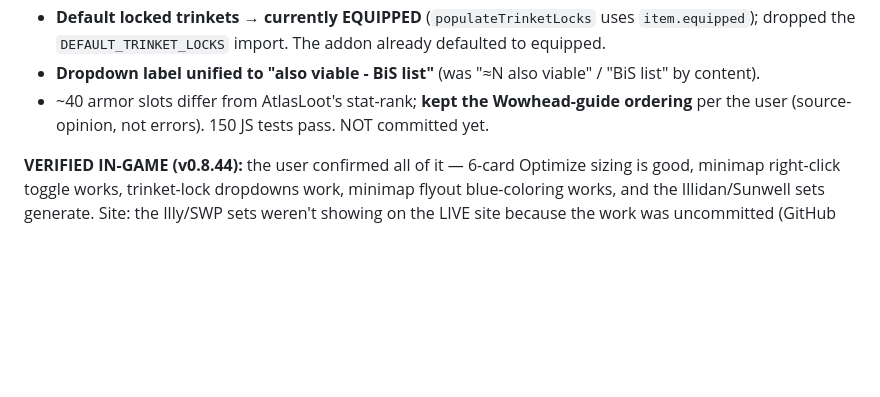
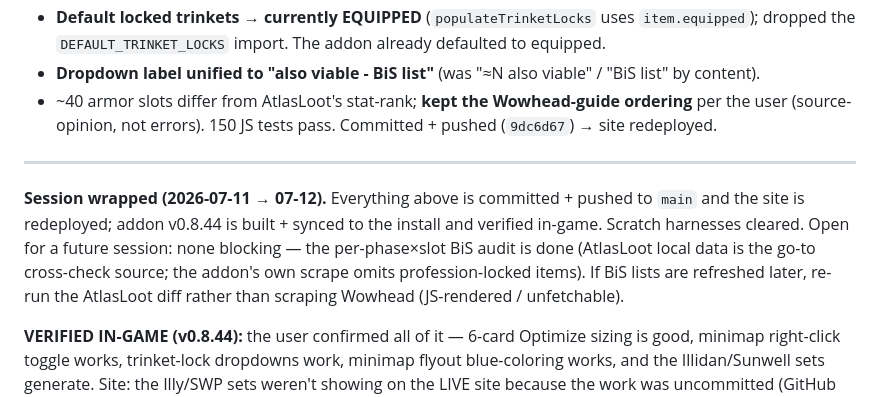
Before and after one commit to NPC6388/Lollerskates-Tankadin-Gear-Sim, a Markdown page: SESSION_LOG.md, the part around the change. GitHub-like rendering; blank space fills up the shorter version.

Commit message:
Docs: mark BiS-audit work committed/deployed + session wrap note
Update SESSION_LOG: the site BiS audit batch is committed (9dc6d67) and
redeployed; addon v0.8.44 built, synced, and verified in-game. Note AtlasLoot
local data as the go-to BiS cross-check source. Cleared old scratch harnesses.

Co-Authored-By: Claude Opus 4.8 <noreply@anthropic.com>

```diff
--- a/SESSION_LOG.md
+++ b/SESSION_LOG.md
@@ -60,7 +60,15 @@ covered" pass). Findings + changes (all site, no addon bump):
   the `DEFAULT_TRINKET_LOCKS` import. The addon already defaulted to equipped.
 - **Dropdown label unified to "also viable - BiS list"** (was "≈N also viable" / "BiS list" by content).
 - ~40 armor slots differ from AtlasLoot's stat-rank; **kept the Wowhead-guide ordering** per the user
-  (source-opinion, not errors). 150 JS tests pass. NOT committed yet.
+  (source-opinion, not errors). 150 JS tests pass. Committed + pushed (`9dc6d67`) → site redeployed.
+
+---
+
+**Session wrapped (2026-07-11 → 07-12).** Everything above is committed + pushed to `main` and the site
+is redeployed; addon v0.8.44 is built + synced to the install and verified in-game. Scratch harnesses
+cleared. Open for a future session: none blocking — the per-phase×slot BiS audit is done (AtlasLoot local
+data is the go-to cross-check source; the addon's own scrape omits profession-locked items). If BiS lists
+are refreshed later, re-run the AtlasLoot diff rather than scraping Wowhead (JS-rendered / unfetchable).
 
 **VERIFIED IN-GAME (v0.8.44):** the user confirmed all of it — 6-card Optimize sizing is good, minimap
 right-click toggle works, trinket-lock dropdowns work, minimap flyout blue-coloring works, and the
```
